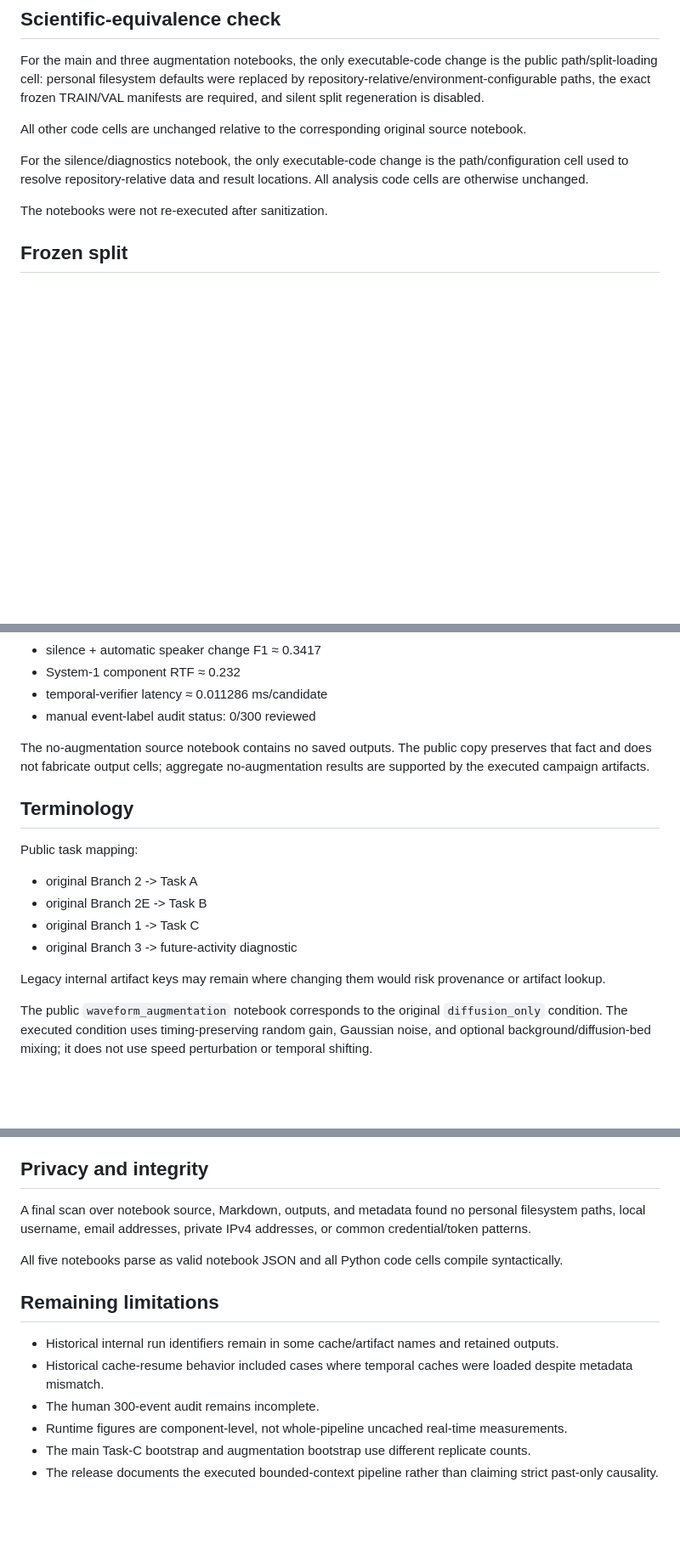
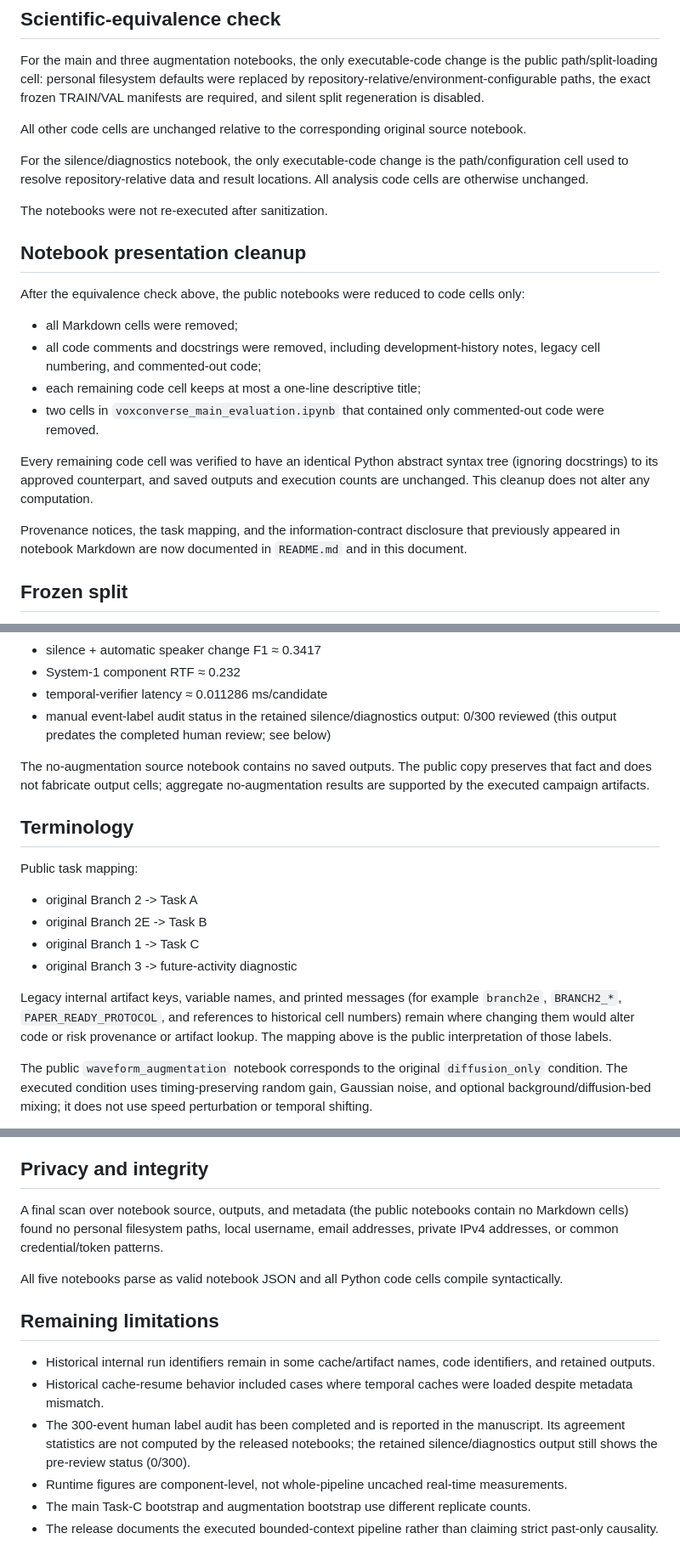
Before and after one commit to Ruddy202/DualTurn, a Markdown page: docs/VOXCONVERSE_PUBLIC_RELEASE_AUDIT.md, 3 parts joined by grey strips. Shown at 85% size. GitHub-like rendering; blank space fills up the shorter version.

```diff
--- a/docs/VOXCONVERSE_PUBLIC_RELEASE_AUDIT.md
+++ b/docs/VOXCONVERSE_PUBLIC_RELEASE_AUDIT.md
@@ -25,6 +25,19 @@ All other code cells are unchanged relative to the corresponding original source
 For the silence/diagnostics notebook, the only executable-code change is the path/configuration cell used to resolve repository-relative data and result locations. All analysis code cells are otherwise unchanged.
 
 The notebooks were not re-executed after sanitization.
+
+## Notebook presentation cleanup
+
+After the equivalence check above, the public notebooks were reduced to code cells only:
+
+- all Markdown cells were removed;
+- all code comments and docstrings were removed, including development-history notes, legacy cell numbering, and commented-out code;
+- each remaining code cell keeps at most a one-line descriptive title;
+- two cells in `voxconverse_main_evaluation.ipynb` that contained only commented-out code were removed.
+
+Every remaining code cell was verified to have an identical Python abstract syntax tree (ignoring docstrings) to its approved counterpart, and saved outputs and execution counts are unchanged. This cleanup does not alter any computation.
+
+Provenance notices, the task mapping, and the information-contract disclosure that previously appeared in notebook Markdown are now documented in `README.md` and in this document.
 
 ## Frozen split
 
@@ -56,7 +69,7 @@ Key retained anchors include:
 - silence + automatic speaker change F1 ≈ 0.3417
 - System-1 component RTF ≈ 0.232
 - temporal-verifier latency ≈ 0.011286 ms/candidate
-- manual event-label audit status: 0/300 reviewed
+- manual event-label audit status in the retained silence/diagnostics output: 0/300 reviewed (this output predates the completed human review; see below)
 
 The no-augmentation source notebook contains no saved outputs. The public copy preserves that fact and does not fabricate output cells; aggregate no-augmentation results are supported by the executed campaign artifacts.
 
@@ -69,7 +82,7 @@ Public task mapping:
 - original Branch 1 -> Task C
 - original Branch 3 -> future-activity diagnostic
 
-Legacy internal artifact keys may remain where changing them would risk provenance or artifact lookup.
+Legacy internal artifact keys, variable names, and printed messages (for example `branch2e`, `BRANCH2_*`, `PAPER_READY_PROTOCOL`, and references to historical cell numbers) remain where changing them would alter code or risk provenance or artifact lookup. The mapping above is the public interpretation of those labels.
 
 The public `waveform_augmentation` notebook corresponds to the original `diffusion_only` condition. The executed condition uses timing-preserving random gain, Gaussian noise, and optional background/diffusion-bed mixing; it does not use speed perturbation or temporal shifting.
 
@@ -87,15 +100,15 @@ The original main Task-C confidence interval uses 1,000 session-level bootstrap
 
 ## Privacy and integrity
 
-A final scan over notebook source, Markdown, outputs, and metadata found no personal filesystem paths, local username, email addresses, private IPv4 addresses, or common credential/token patterns.
+A final scan over notebook source, outputs, and metadata (the public notebooks contain no Markdown cells) found no personal filesystem paths, local username, email addresses, private IPv4 addresses, or common credential/token patterns.
 
 All five notebooks parse as valid notebook JSON and all Python code cells compile syntactically.
 
 ## Remaining limitations
 
-- Historical internal run identifiers remain in some cache/artifact names and retained outputs.
+- Historical internal run identifiers remain in some cache/artifact names, code identifiers, and retained outputs.
 - Historical cache-resume behavior included cases where temporal caches were loaded despite metadata mismatch.
-- The human 300-event audit remains incomplete.
+- The 300-event human label audit has been completed and is reported in the manuscript. Its agreement statistics are not computed by the released notebooks; the retained silence/diagnostics output still shows the pre-review status (0/300).
 - Runtime figures are component-level, not whole-pipeline uncached real-time measurements.
 - The main Task-C bootstrap and augmentation bootstrap use different replicate counts.
 - The release documents the executed bounded-context pipeline rather than claiming strict past-only causality.
```
Also changed, not shown: other parts of docs/VOXCONVERSE_PUBLIC_RELEASE_AUDIT.md (+1 -1 lines), README.md (+8 -6 lines).
